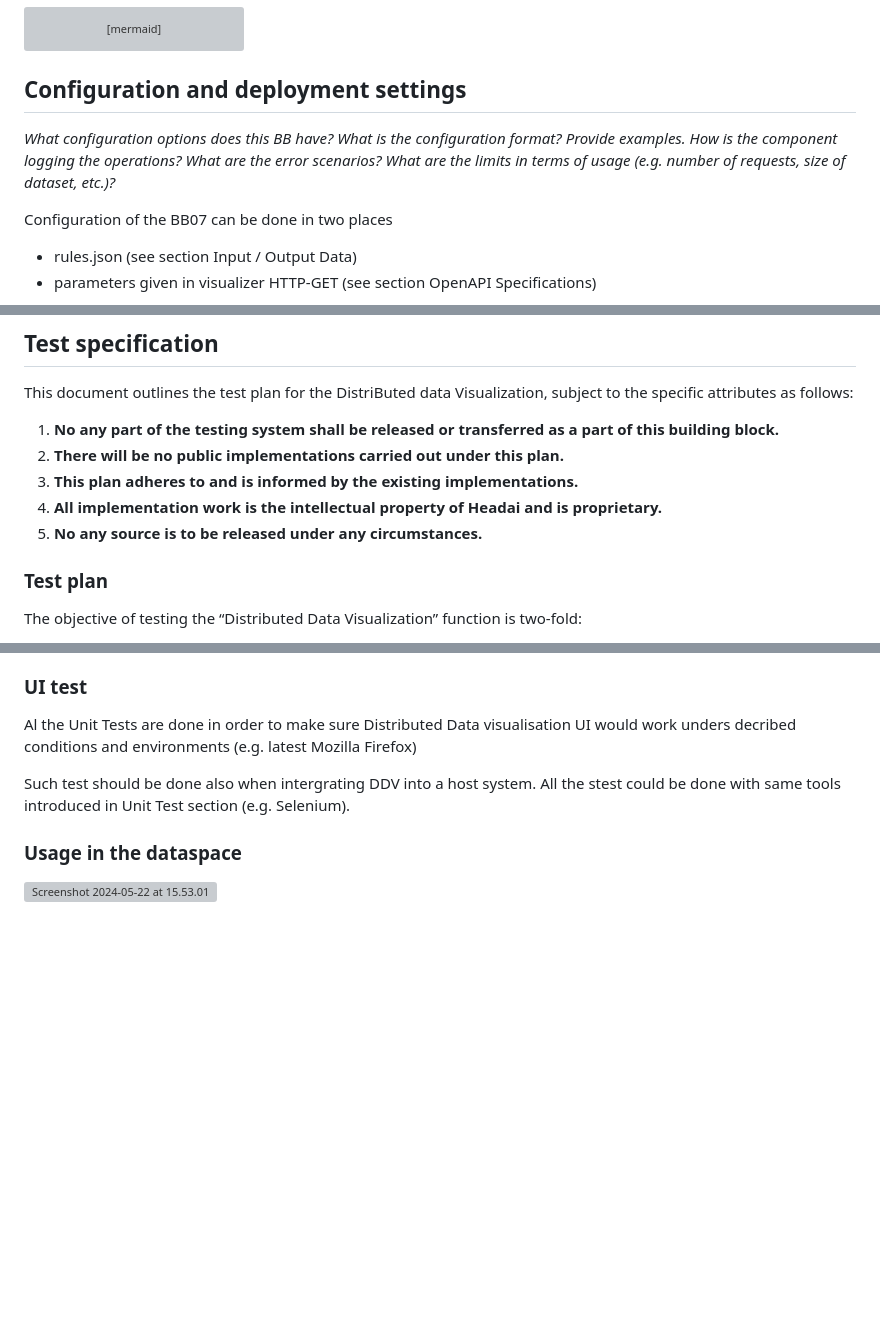
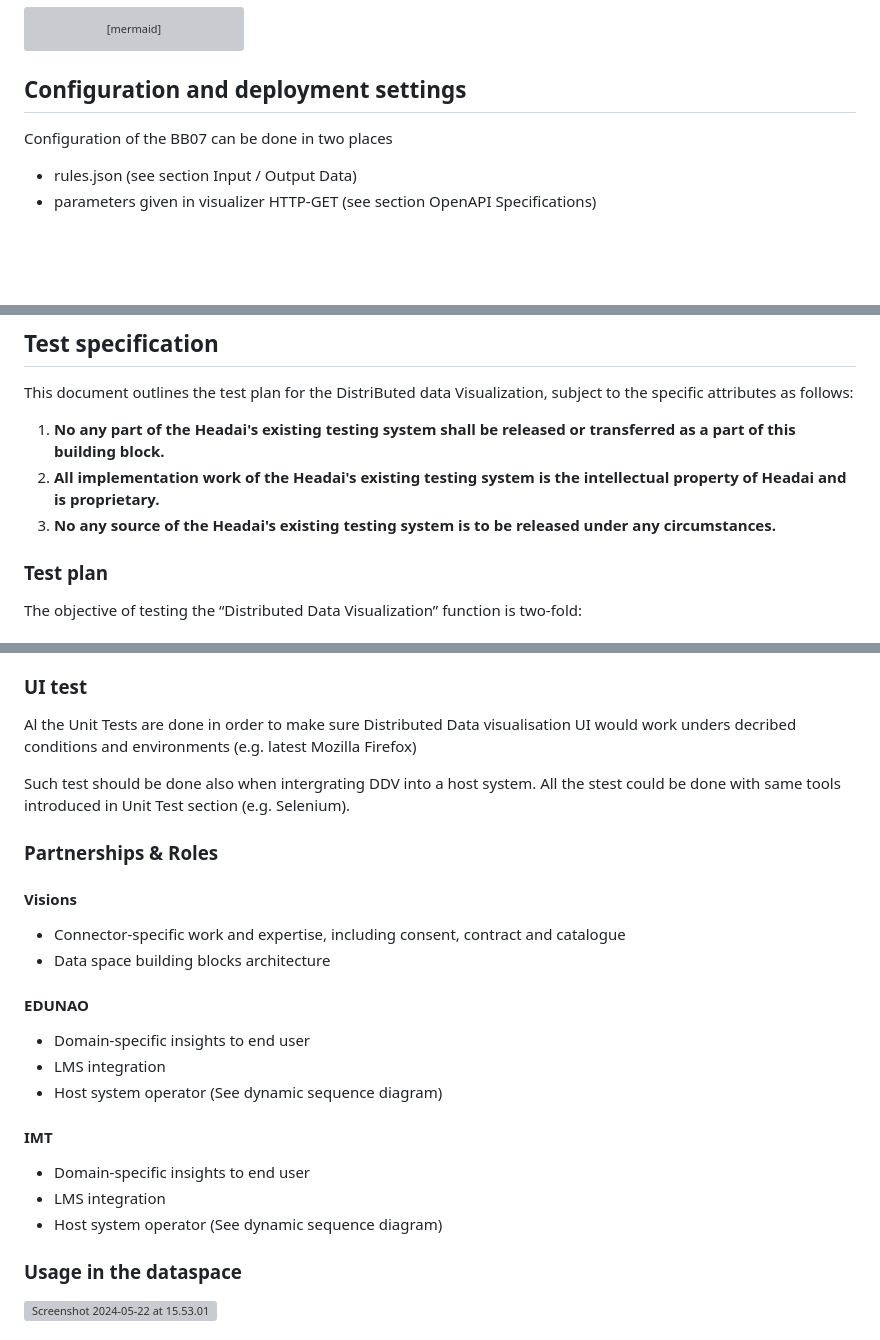
Before and after one commit to azapat/distributed-datavis, a Markdown page: docs/design-document.md, 3 parts joined by grey strips. Rendered like a GitHub page; blank space fills up the shorter version; grey boxes are pictures that could not be loaded.

Commit message:
Added partners & roles and edited test specifications

```diff
--- a/docs/design-document.md
+++ b/docs/design-document.md
@@ -337,11 +332,6 @@ sequenceDiagram
 
 ## Configuration and deployment settings
 
-_What configuration options does this BB have?
-What is the configuration format?
-Provide examples.
-How is the component logging the operations? What are the error scenarios? What are the limits in terms of usage (e.g. number of requests, size of dataset, etc.)?_
-
 Configuration of the BB07 can be done in two places
 - rules.json (see section Input / Output Data)
 - parameters given in visualizer HTTP-GET (see section OpenAPI Specifications)
@@ -405,11 +395,9 @@ Click to view latest version -> [Visualiser Document](https://docs.google.com/do
 
 This document outlines the test plan for the DistriButed data Visualization, subject to the specific attributes as follows:
 
-1. **No any part of the testing system shall be released or transferred as a part of this building block.**
-2. **There will be no public implementations carried out under this plan.**
-3. **This plan adheres to and is informed by the existing implementations.**
-4. **All implementation work is the intellectual property of Headai and is proprietary.**
-5. **No any source is to be released under any circumstances.**
+1. **No any part of the Headai's existing testing system shall be released or transferred as a part of this building block.**
+2. **All implementation work of the Headai's existing testing system is the intellectual property of Headai and is proprietary.**
+3. **No any source of the Headai's existing testing system  is to be released under any circumstances.**
 
 
 ### Test plan
@@ -573,6 +561,22 @@ Al the Unit Tests are done in order to make sure Distributed Data visualisation
 
 Such test should be done also when intergrating DDV into a host system. All the stest could be done with same tools introduced in Unit Test section (e.g. Selenium).
 
+### Partnerships & Roles
+
+#### Visions
+- Connector-specific work and expertise, including consent, contract and catalogue
+- Data space building blocks architecture
+
+#### EDUNAO
+- Domain-specific insights to end user
+- LMS integration
+- Host system operator (See dynamic sequence diagram)
+
+#### IMT
+- Domain-specific insights to end user
+- LMS integration
+- Host system operator (See dynamic sequence diagram)
+
 ### Usage in the dataspace
 
 ![Screenshot 2024-05-22 at 15.53.01](https://hackmd.io/_uploads/Hk9ghwoQC.png)
```
Also changed, not shown: other parts of docs/design-document.md (+0 -5 lines).
